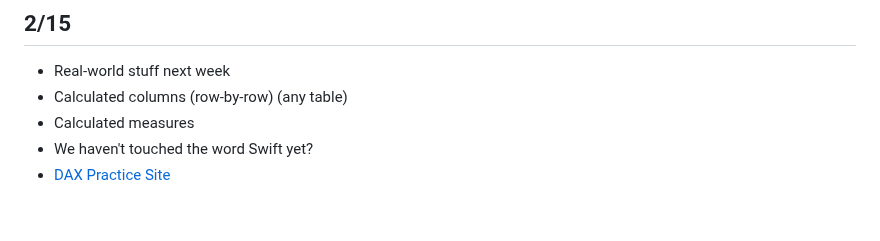
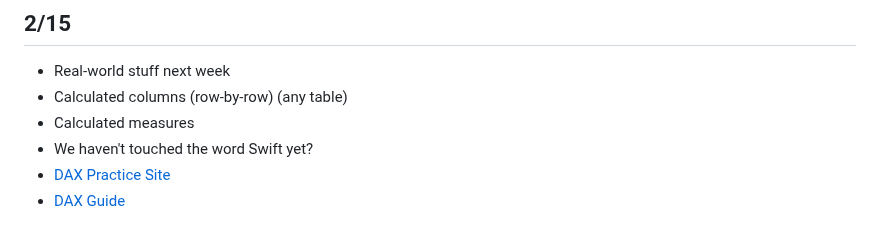
Before and after one commit to amunger3/UT-Data, a Markdown page: Notes/UT Data Notes - Master.md, the part around the change. Rendered like a GitHub page.

Commit message:
added link

```diff
--- a/Notes/UT Data Notes - Master.md
+++ b/Notes/UT Data Notes - Master.md
@@ -115,3 +115,4 @@
 - Calculated measures
 - We haven't touched the word Swift yet?
 - [DAX Practice Site](https://dax.do/)
+- [DAX Guide](https://dax.guide/)
```
